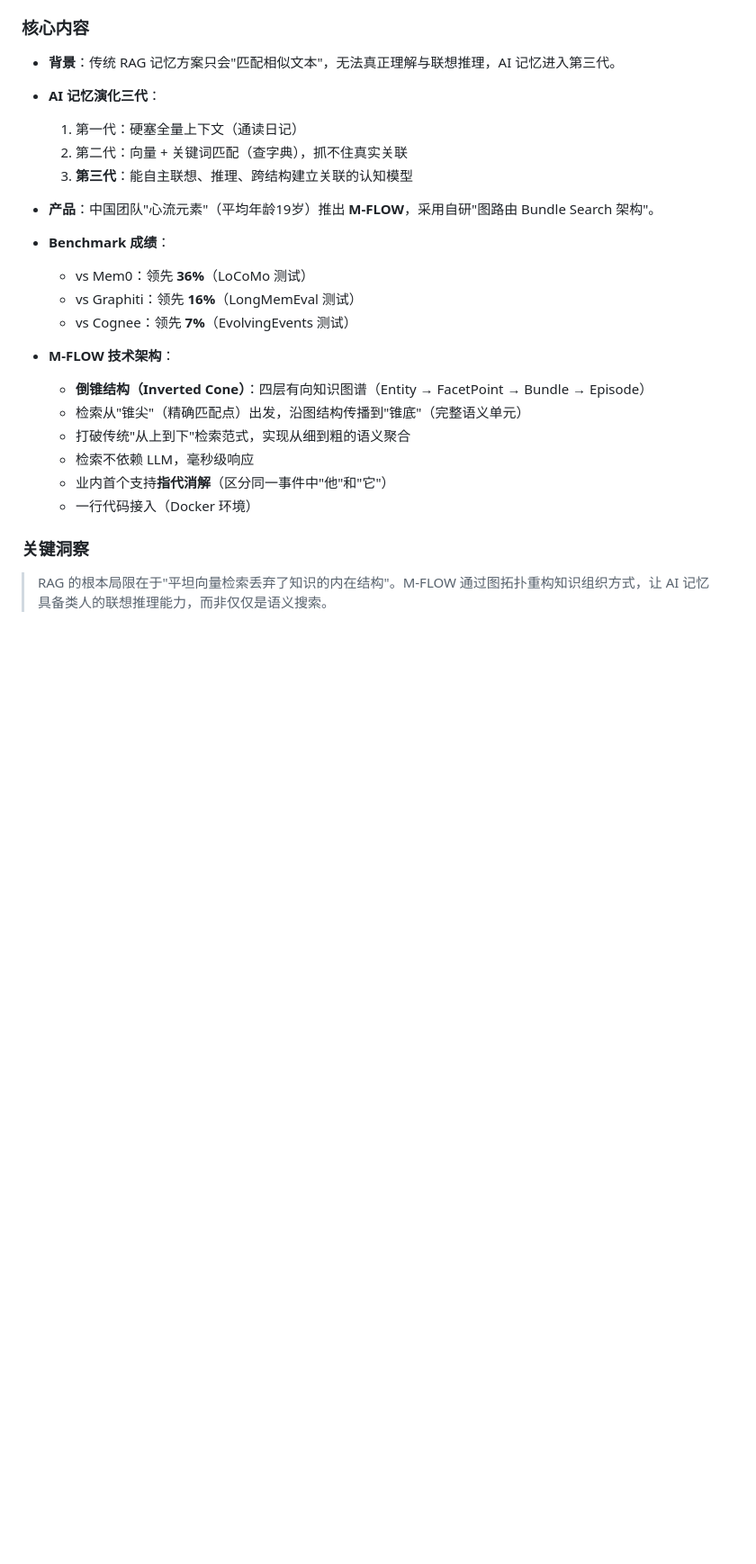
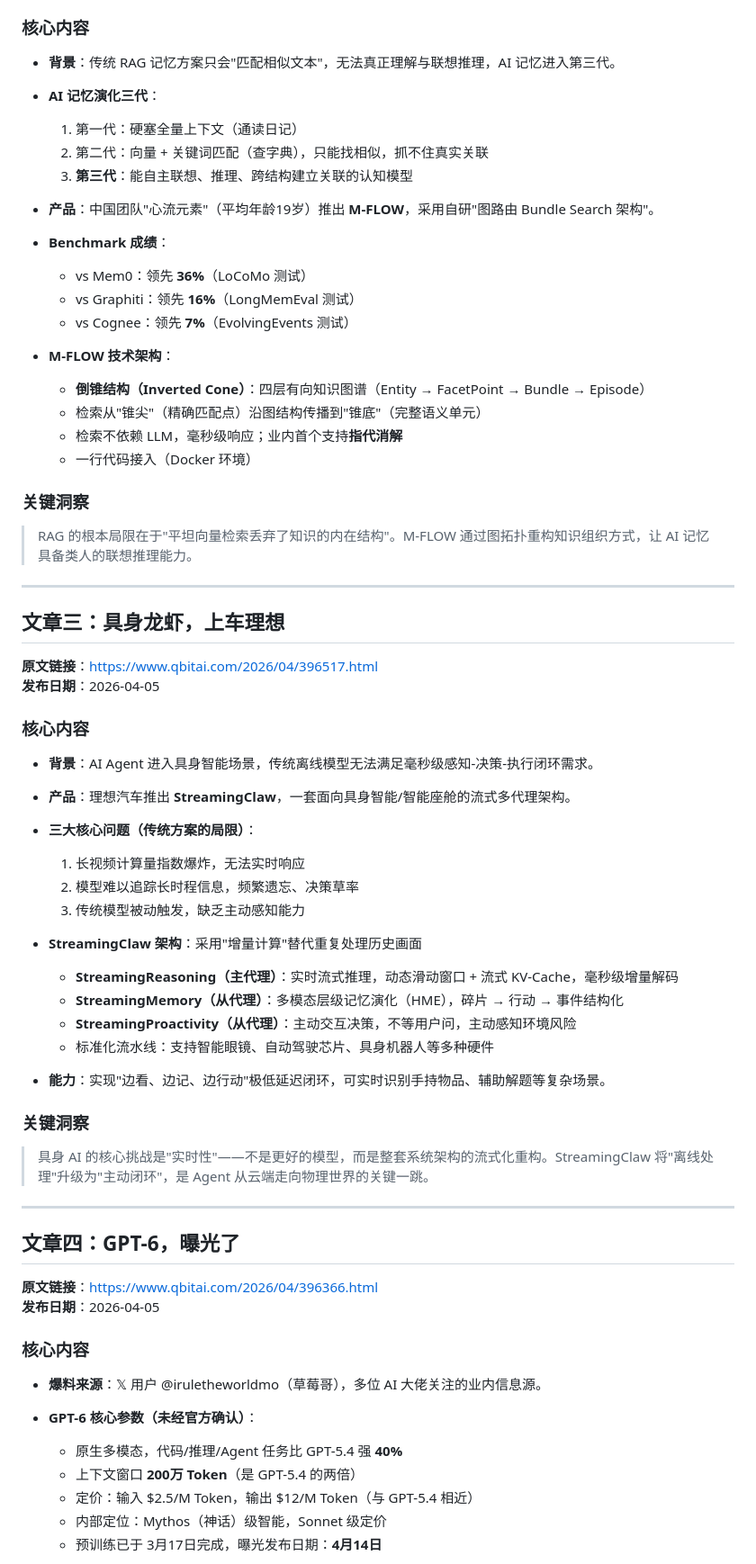
Before and after one commit to voidlab7/AIAgent, a Markdown page: knowledge/insights/量子位-近期文章沉淀.md, the part around one of its changes. Shown at 90% size. GitHub-like rendering; blank space fills up the shorter version.

Commit message:
docs: 更新量子位近期文章沉淀，新增具身龙虾/GPT-6曝光等4篇文章分析

```diff
--- a/knowledge/insights/量子位-近期文章沉淀.md
+++ b/knowledge/insights/量子位-近期文章沉淀.md
@@ -48,7 +47,7 @@
 
 - **AI 记忆演化三代**：
   1. 第一代：硬塞全量上下文（通读日记）
-  2. 第二代：向量 + 关键词匹配（查字典），抓不住真实关联
+  2. 第二代：向量 + 关键词匹配（查字典），只能找相似，抓不住真实关联
   3. **第三代**：能自主联想、推理、跨结构建立关联的认知模型
 
 - **产品**：中国团队"心流元素"（平均年龄19岁）推出 **M-FLOW**，采用自研"图路由 Bundle Search 架构"。
@@ -60,12 +59,59 @@
 
 - **M-FLOW 技术架构**：
   - **倒锥结构（Inverted Cone）**：四层有向知识图谱（Entity → FacetPoint → Bundle → Episode）
-  - 检索从"锥尖"（精确匹配点）出发，沿图结构传播到"锥底"（完整语义单元）
-  - 打破传统"从上到下"检索范式，实现从细到粗的语义聚合
-  - 检索不依赖 LLM，毫秒级响应
-  - 业内首个支持**指代消解**（区分同一事件中"他"和"它"）
+  - 检索从"锥尖"（精确匹配点）沿图结构传播到"锥底"（完整语义单元）
+  - 检索不依赖 LLM，毫秒级响应；业内首个支持**指代消解**
   - 一行代码接入（Docker 环境）
 
 ### 关键洞察
 
-> RAG 的根本局限在于"平坦向量检索丢弃了知识的内在结构"。M-FLOW 通过图拓扑重构知识组织方式，让 AI 记忆具备类人的联想推理能力，而非仅仅是语义搜索。
+> RAG 的根本局限在于"平坦向量检索丢弃了知识的内在结构"。M-FLOW 通过图拓扑重构知识组织方式，让 AI 记忆具备类人的联想推理能力。
+
+---
+
+## 文章三：具身龙虾，上车理想
+
+**原文链接**：https://www.qbitai.com/2026/04/396517.html
+**发布日期**：2026-04-05
+
+### 核心内容
+
+- **背景**：AI Agent 进入具身智能场景，传统离线模型无法满足毫秒级感知-决策-执行闭环需求。
+
+- **产品**：理想汽车推出 **StreamingClaw**，一套面向具身智能/智能座舱的流式多代理架构。
+
+- **三大核心问题（传统方案的局限）**：
+  1. 长视频计算量指数爆炸，无法实时响应
+  2. 模型难以追踪长时程信息，频繁遗忘、决策草率
+  3. 传统模型被动触发，缺乏主动感知能力
+
+- **StreamingClaw 架构**：采用"增量计算"替代重复处理历史画面
+  - **StreamingReasoning（主代理）**：实时流式推理，动态滑动窗口 + 流式 KV-Cache，毫秒级增量解码
+  - **StreamingMemory（从代理）**：多模态层级记忆演化（HME），碎片 → 行动 → 事件结构化
+  - **StreamingProactivity（从代理）**：主动交互决策，不等用户问，主动感知环境风险
+  - 标准化流水线：支持智能眼镜、自动驾驶芯片、具身机器人等多种硬件
+
+- **能力**：实现"边看、边记、边行动"极低延迟闭环，可实时识别手持物品、辅助解题等复杂场景。
+
+### 关键洞察
+
+> 具身 AI 的核心挑战是"实时性"——不是更好的模型，而是整套系统架构的流式化重构。StreamingClaw 将"离线处理"升级为"主动闭环"，是 Agent 从云端走向物理世界的关键一跳。
+
+---
+
+## 文章四：GPT-6，曝光了
+
+**原文链接**：https://www.qbitai.com/2026/04/396366.html
+**发布日期**：2026-04-05
+
+### 核心内容
+
+- **爆料来源**：𝕏 用户 @iruletheworldmo（草莓哥），多位 AI 大佬关注的业内信息源。
+
+- **GPT-6 核心参数（未经官方确认）**：
+  - 原生多模态，代码/推理/Agent 任务比 GPT-5.4 强 **40%**
+  - 上下文窗口 **200万 Token**（是 GPT-5.4 的两倍）
+  - 定价：输入 $2.5/M Token，输出 $12/M Token（与 GPT-5.4 相近）
+  - 内部定位：Mythos（神话）级智能，Sonnet 级定价
+  - 预训练已于 3月17日完成，曝光发布日期：**4月14日**
+
```
Also changed, not shown: other parts of knowledge/insights/量子位-近期文章沉淀.md (+18 -4 lines).
